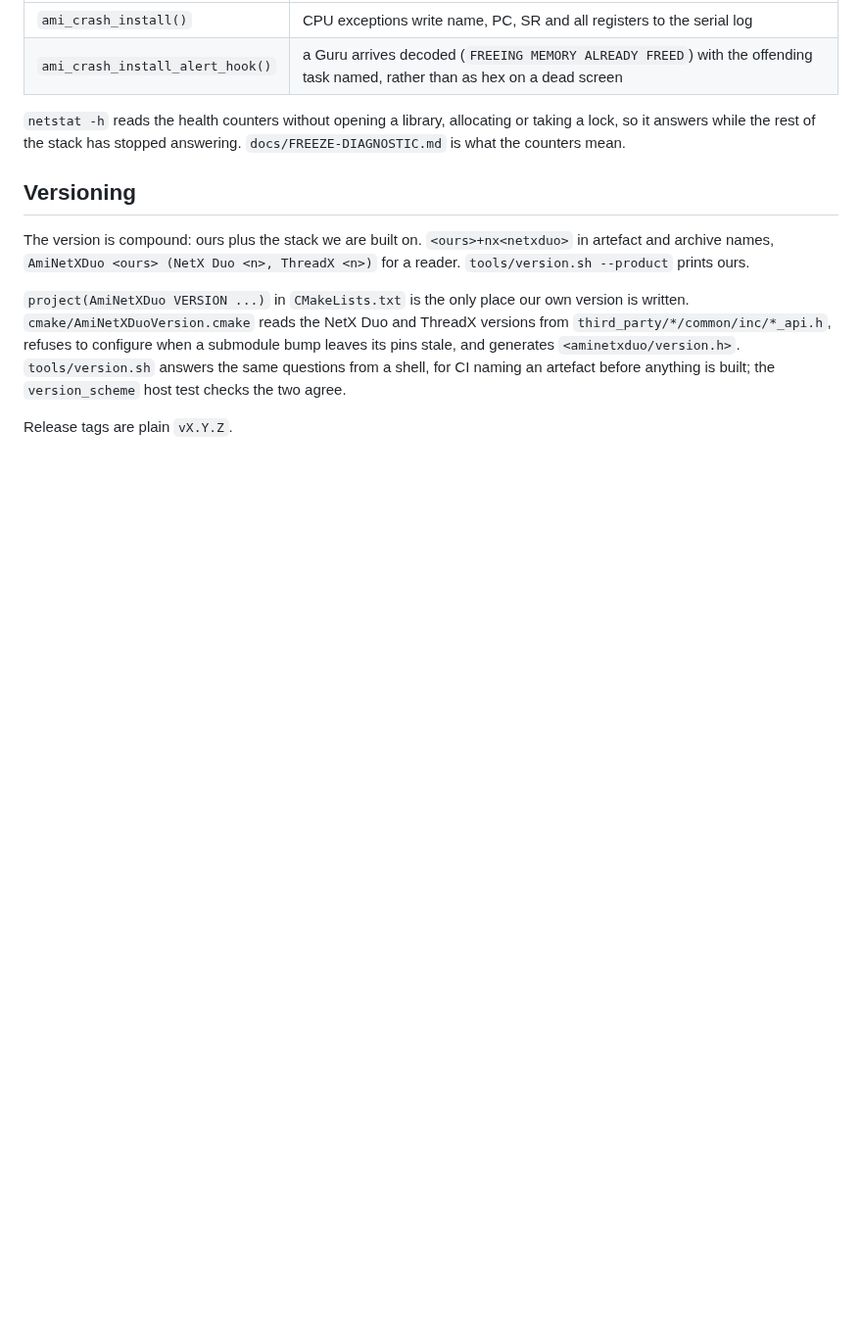
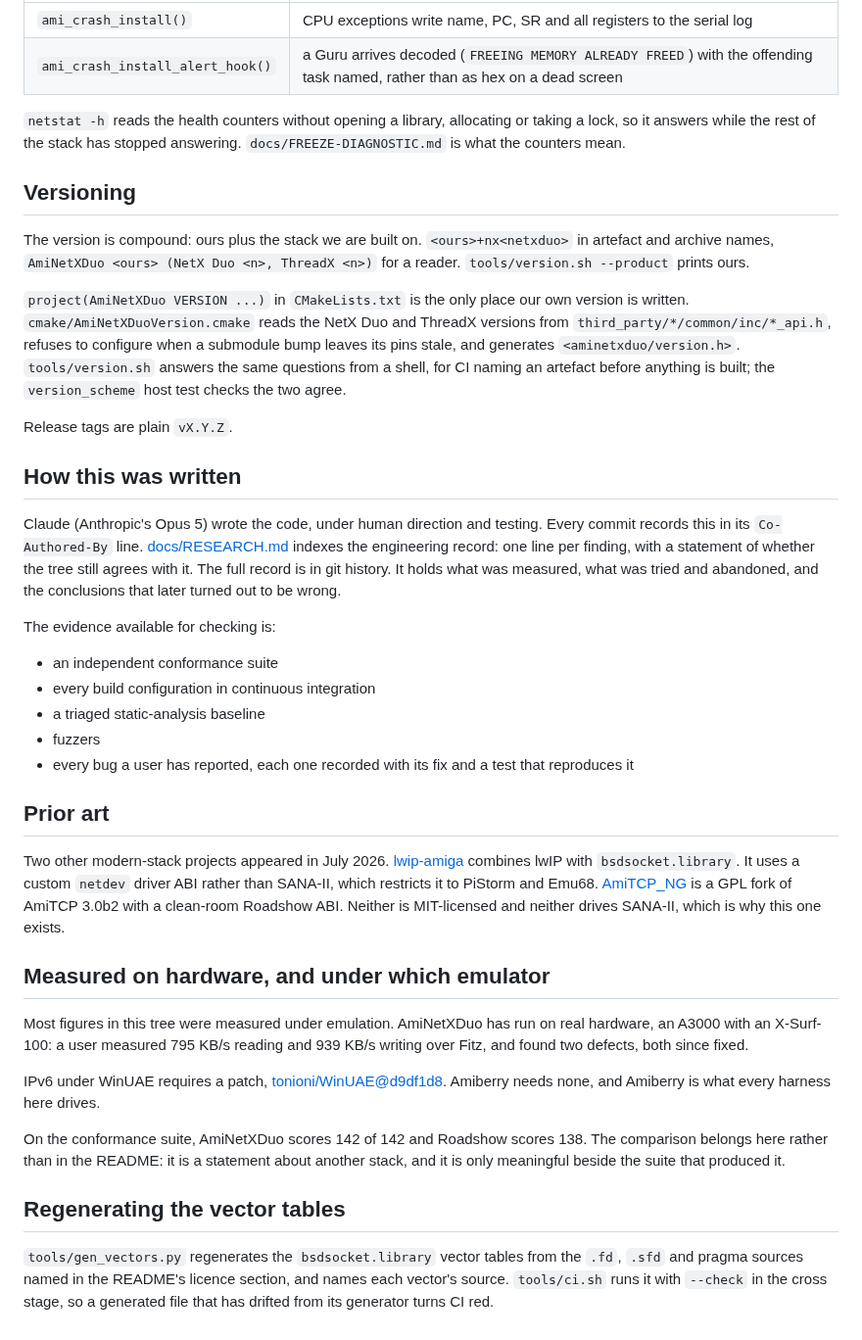
Before and after one commit to tinic/AmiNetXDuo, a Markdown page: docs/DEVELOPMENT.md, the part around the change. Shown at 98% size. GitHub-like rendering; blank space fills up the shorter version.

```diff
--- a/docs/DEVELOPMENT.md
+++ b/docs/DEVELOPMENT.md
@@ -166,3 +166,52 @@ shell, for CI naming an artefact before anything is built; the `version_scheme`
 host test checks the two agree.
 
 Release tags are plain `vX.Y.Z`.
+
+## How this was written
+
+Claude (Anthropic's Opus 5) wrote the code, under human direction and testing.
+Every commit records this in its `Co-Authored-By` line.
+[docs/RESEARCH.md](docs/RESEARCH.md) indexes the engineering record: one line per
+finding, with a statement of whether the tree still agrees with it. The full
+record is in git history. It holds what was measured, what was tried and
+abandoned, and the conclusions that later turned out to be wrong.
+
+The evidence available for checking is:
+
+- an independent conformance suite
+- every build configuration in continuous integration
+- a triaged static-analysis baseline
+- fuzzers
+- every bug a user has reported, each one recorded with its fix and a test that
+  reproduces it
+
+## Prior art
+
+Two other modern-stack projects appeared in July 2026.
+[lwip-amiga](https://github.com/rondoval/lwip-amiga) combines lwIP with
+`bsdsocket.library`. It uses a custom `netdev` driver ABI rather than SANA-II,
+which restricts it to PiStorm and Emu68.
+[AmiTCP_NG](https://github.com/MW0MWZ/AmiTCP_NG) is a GPL fork of AmiTCP 3.0b2
+with a clean-room Roadshow ABI. Neither is MIT-licensed and neither drives
+SANA-II, which is why this one exists.
+
+## Measured on hardware, and under which emulator
+
+Most figures in this tree were measured under emulation. AmiNetXDuo has run on
+real hardware, an A3000 with an X-Surf-100: a user measured 795 KB/s reading and
+939 KB/s writing over Fitz, and found two defects, both since fixed.
+
+IPv6 under WinUAE requires a patch,
+[tonioni/WinUAE@d9df1d8](https://github.com/tonioni/WinUAE/commit/d9df1d8357ade4f9631491cf9f482e159554bfeb).
+Amiberry needs none, and Amiberry is what every harness here drives.
+
+On the conformance suite, AmiNetXDuo scores 142 of 142 and Roadshow scores 138.
+The comparison belongs here rather than in the README: it is a statement about
+another stack, and it is only meaningful beside the suite that produced it.
+
+## Regenerating the vector tables
+
+`tools/gen_vectors.py` regenerates the `bsdsocket.library` vector tables from the
+`.fd`, `.sfd` and pragma sources named in the README's licence section, and names
+each vector's source. `tools/ci.sh` runs it with `--check` in the cross stage, so
+a generated file that has drifted from its generator turns CI red.
```
Also changed, not shown: README.md (+6 -49 lines), docs/BACKLOG.md (+0 -1 lines).
